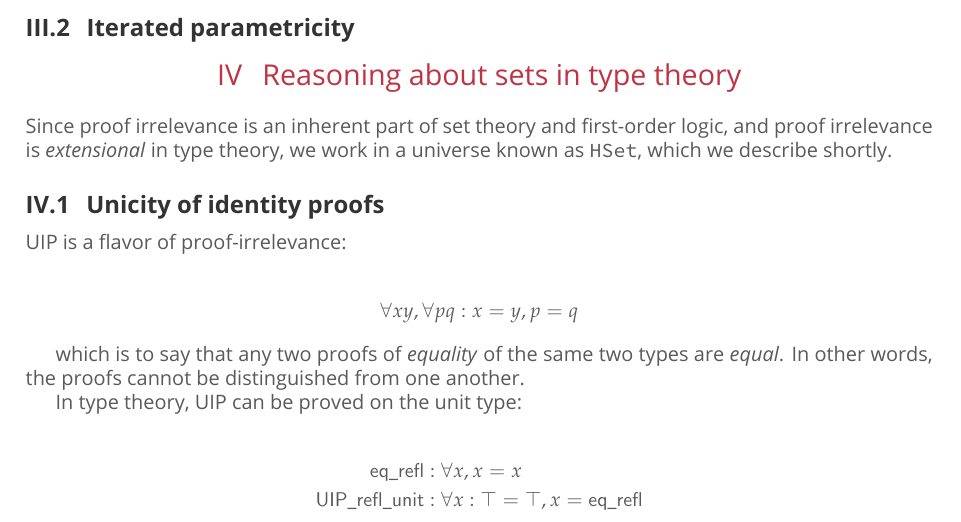
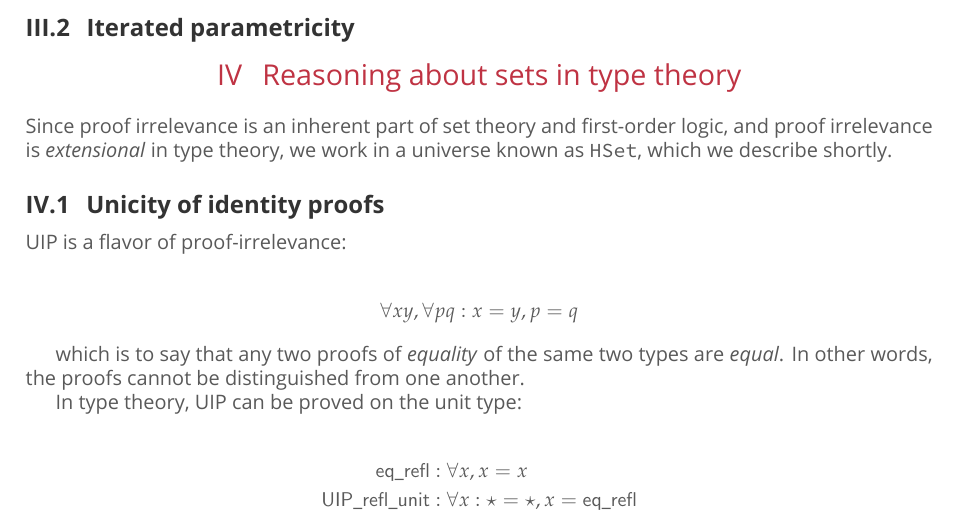
Before and after one commit to artagnon/bonak, a LaTeX document (paper/paper.tex): part of page 4 of 11, cut so that both start at the same text. Compiled offline with LuaLaTeX; a missing font is replaced by an installed copy or a similar font.

Commit message:
paper: MAJ

```diff
--- a/paper/paper.tex
+++ b/paper/paper.tex
@@ -91,7 +91,7 @@
 \newcommand{\unitpoint}{\star}
 
 % Definitional and extensional equality
-\newcommand{\defeq}{\triangleq}
+\newcommand{\defeq}{\ensuremath{\triangleq}}
 \newcommand{\eqHSet}{\ensuremath{\equiv_{\mathit{HSet}}}}
 \newcommand{\reflHSet}{\ensuremath{\mathsf{refl}_{\mathit{HSet}}}}
 
@@ -388,8 +388,8 @@ which is to say that any two proofs of \emph{equality} of the same two types are
 In type theory, UIP can be proved on the unit type:
 
 \begin{align*}
-  \mathsf{eq\_refl}        & : \forall x, x = x                               \\
-  \mathsf{UIP\_refl\_unit} & : \forall x : \top = \top, x = \mathsf{eq\_refl}
+  \mathsf{eq\_refl}        & : \forall x, x = x                                           \\
+  \mathsf{UIP\_refl\_unit} & : \forall x : \unitpoint = \unitpoint, x = \mathsf{eq\_refl}
 \end{align*}
 
 \subsection{HSet}
```
